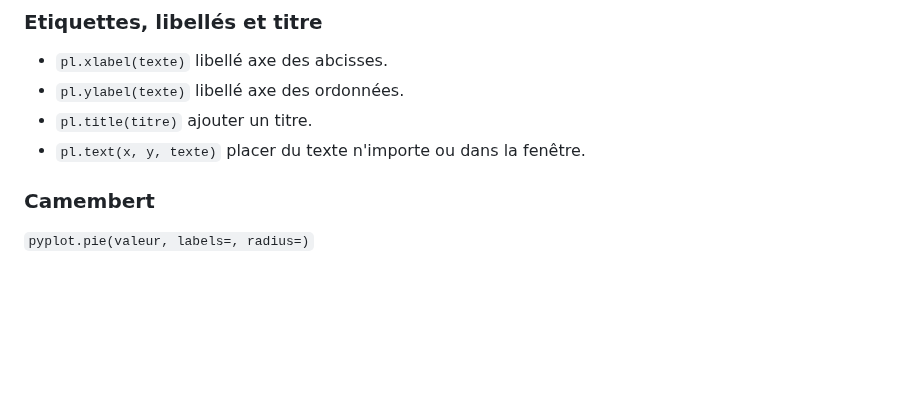
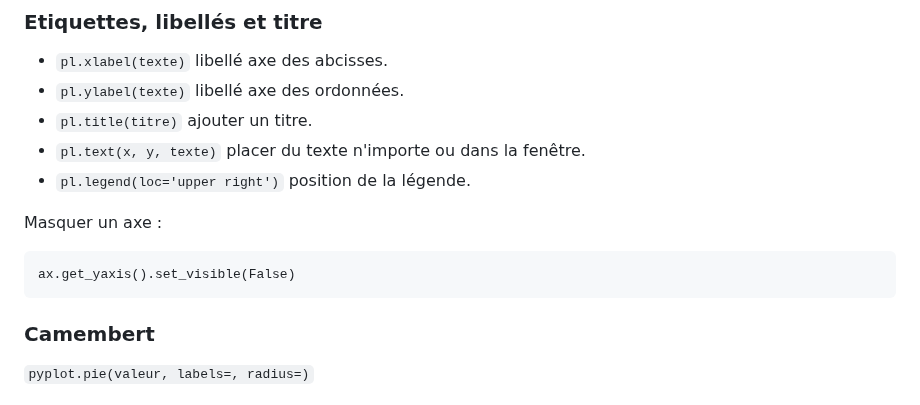
Before and after one commit to gdemare/gdemare.github.io, a Markdown page: aide-memoire/statistique/graphiques_py.md, the part around the change. Drawn GitHub-style; blank space fills up the shorter version.

````diff
--- a/aide-memoire/statistique/graphiques_py.md
+++ b/aide-memoire/statistique/graphiques_py.md
@@ -49,6 +49,12 @@ Exemple : `ro--` points rouges reliés par des traits en pointillé.
 * `pl.ylabel(texte)` libellé axe des ordonnées.
 * `pl.title(titre)` ajouter un titre.
 * `pl.text(x, y, texte)` placer du texte n'importe ou dans la fenêtre.
+* `pl.legend(loc='upper right')` position de la légende.
+
+Masquer un axe :
+```ax = pl.gca()
+ax.get_yaxis().set_visible(False)
+```
 
 ### Camembert
 
````
